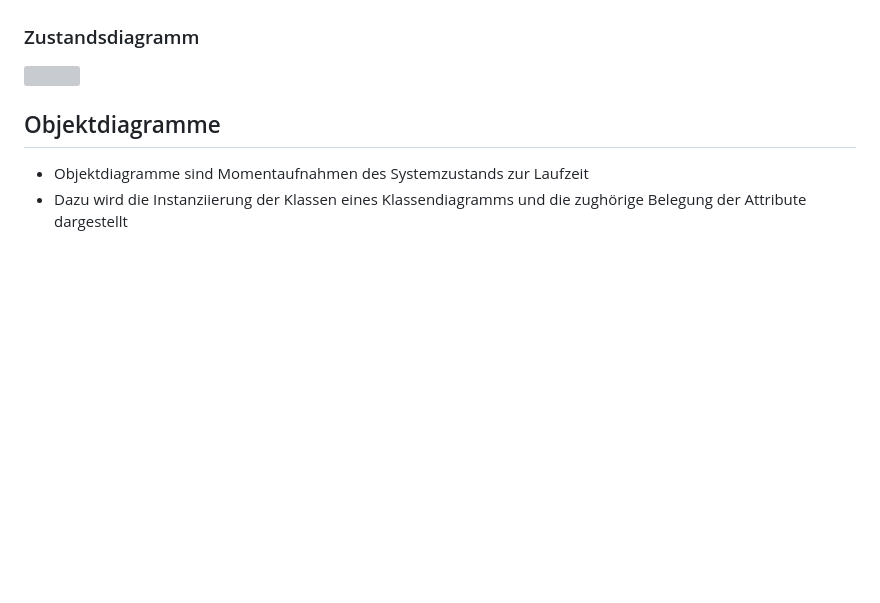
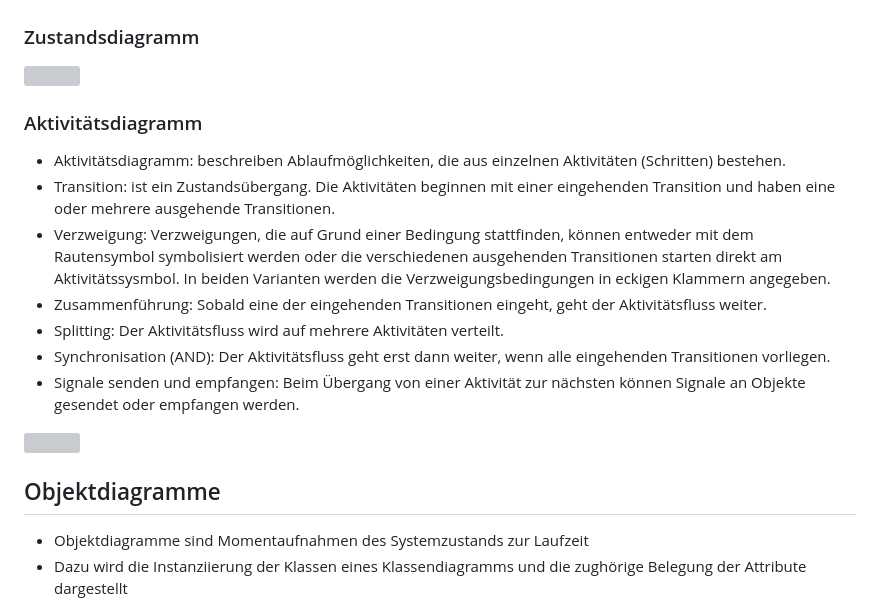
Before and after one commit to Pr0jectZer0/Pr0jectZer0.github.io, a Markdown page: VL10.md, the part around the change. Drawn GitHub-style; blank space fills up the shorter version; grey boxes are pictures that could not be loaded.

Commit message:
Aktivitätsdiagramm hinzugefügt

```diff
--- a/VL10.md
+++ b/VL10.md
@@ -10,6 +10,18 @@
 
 ### Zustandsdiagramm
 <img src="images/VL10/Zustandsdiagramm.png" width=1000>
+
+### Aktivitätsdiagramm
+
+- Aktivitätsdiagramm: beschreiben Ablaufmöglichkeiten, die aus einzelnen Aktivitäten (Schritten) bestehen.
+- Transition: ist ein Zustandsübergang. Die Aktivitäten beginnen mit einer eingehenden Transition und haben eine oder mehrere ausgehende Transitionen.
+- Verzweigung: Verzweigungen, die auf Grund einer Bedingung stattfinden, können entweder mit dem Rautensymbol symbolisiert werden oder die verschiedenen ausgehenden Transitionen starten direkt am Aktivitätssysmbol. In beiden Varianten werden die Verzweigungsbedingungen in eckigen Klammern angegeben.
+- Zusammenführung: Sobald eine der eingehenden Transitionen eingeht, geht der Aktivitätsfluss weiter.
+- Splitting: Der Aktivitätsfluss wird auf mehrere Aktivitäten verteilt.
+- Synchronisation (AND): Der Aktivitätsfluss geht erst dann weiter, wenn alle eingehenden Transitionen vorliegen.
+- Signale senden und empfangen: Beim Übergang von einer Aktivität zur nächsten können Signale an Objekte gesendet oder empfangen werden.
+
+<img src="images/VL10/Aktivitaetsdiagramm.PNG" width=500>
 
 ## Objektdiagramme
 
```
Also changed, not shown: images/VL10/Aktivitaetsdiagramm.png (added).
